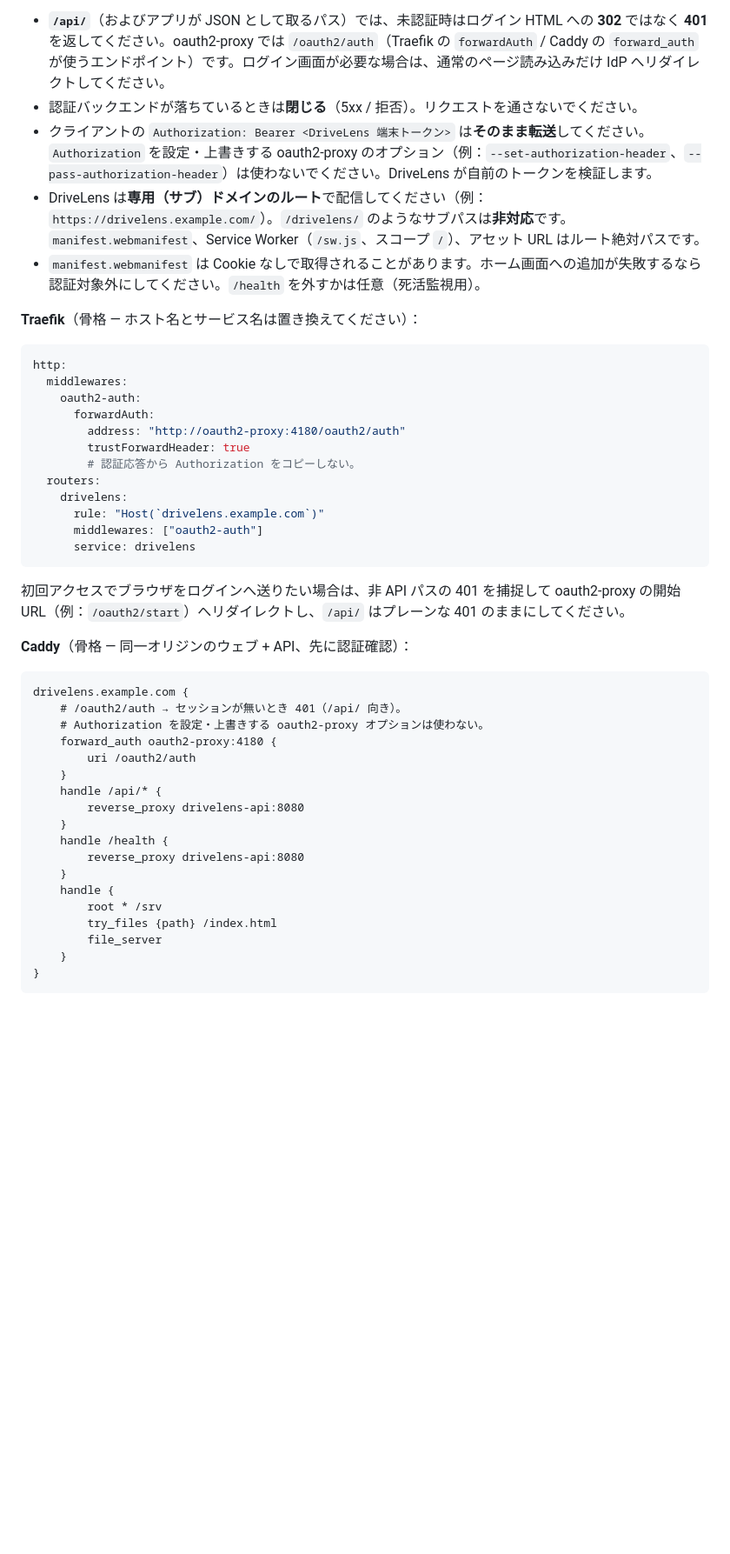
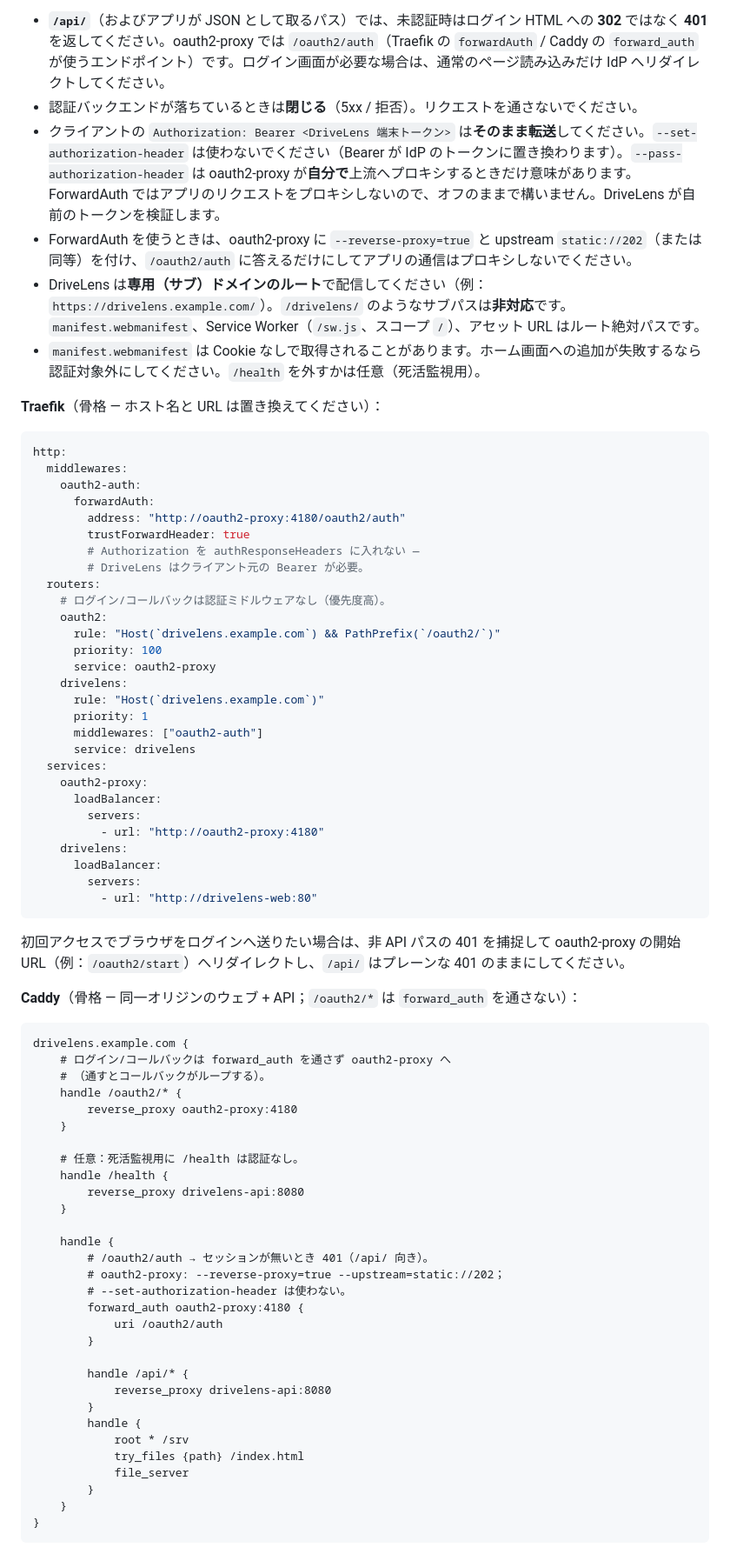
Before and after one commit to zzflsxygod/drivelens, a Markdown page: docs/install.ja.md, the part around the change. Shown at 87% size. Rendered like a GitHub page; blank space fills up the shorter version.

````diff
--- a/docs/install.ja.md
+++ b/docs/install.ja.md
@@ -375,11 +375,12 @@ rm -rf drivelens-web/* && cp -a drivelens-src/app/dist-web/. drivelens-web/
 
 - **`/api/`**（およびアプリが JSON として取るパス）では、未認証時はログイン HTML への **302** ではなく **401** を返してください。oauth2-proxy では `/oauth2/auth`（Traefik の `forwardAuth` / Caddy の `forward_auth` が使うエンドポイント）です。ログイン画面が必要な場合は、通常のページ読み込みだけ IdP へリダイレクトしてください。
 - 認証バックエンドが落ちているときは**閉じる**（5xx / 拒否）。リクエストを通さないでください。
-- クライアントの `Authorization: Bearer <DriveLens 端末トークン>` は**そのまま転送**してください。`Authorization` を設定・上書きする oauth2-proxy のオプション（例：`--set-authorization-header`、`--pass-authorization-header`）は使わないでください。DriveLens が自前のトークンを検証します。
+- クライアントの `Authorization: Bearer <DriveLens 端末トークン>` は**そのまま転送**してください。`--set-authorization-header` は使わないでください（Bearer が IdP のトークンに置き換わります）。`--pass-authorization-header` は oauth2-proxy が**自分で**上流へプロキシするときだけ意味があります。ForwardAuth ではアプリのリクエストをプロキシしないので、オフのままで構いません。DriveLens が自前のトークンを検証します。
+- ForwardAuth を使うときは、oauth2-proxy に `--reverse-proxy=true` と upstream `static://202`（または同等）を付け、`/oauth2/auth` に答えるだけにしてアプリの通信はプロキシしないでください。
 - DriveLens は**専用（サブ）ドメインのルート**で配信してください（例：`https://drivelens.example.com/`）。`/drivelens/` のようなサブパスは**非対応**です。`manifest.webmanifest`、Service Worker（`/sw.js`、スコープ `/`）、アセット URL はルート絶対パスです。
 - `manifest.webmanifest` は Cookie なしで取得されることがあります。ホーム画面への追加が失敗するなら認証対象外にしてください。`/health` を外すかは任意（死活監視用）。
 
-**Traefik**（骨格 — ホスト名とサービス名は置き換えてください）：
+**Traefik**（骨格 — ホスト名と URL は置き換えてください）：
 
 ```yaml
 http:
@@ -388,35 +389,63 @@ http:
       forwardAuth:
         address: "http://oauth2-proxy:4180/oauth2/auth"
         trustForwardHeader: true
-        # 認証応答から Authorization をコピーしない。
+        # Authorization を authResponseHeaders に入れない —
+        # DriveLens はクライアント元の Bearer が必要。
   routers:
+    # ログイン/コールバックは認証ミドルウェアなし（優先度高）。
+    oauth2:
+      rule: "Host(`drivelens.example.com`) && PathPrefix(`/oauth2/`)"
+      priority: 100
+      service: oauth2-proxy
     drivelens:
       rule: "Host(`drivelens.example.com`)"
+      priority: 1
       middlewares: ["oauth2-auth"]
       service: drivelens
+  services:
+    oauth2-proxy:
+      loadBalancer:
+        servers:
+          - url: "http://oauth2-proxy:4180"
+    drivelens:
+      loadBalancer:
+        servers:
+          - url: "http://drivelens-web:80"
 ```
 
 初回アクセスでブラウザをログインへ送りたい場合は、非 API パスの 401 を捕捉して oauth2-proxy の開始 URL（例：`/oauth2/start`）へリダイレクトし、`/api/` はプレーンな 401 のままにしてください。
 
-**Caddy**（骨格 — 同一オリジンのウェブ + API、先に認証確認）：
+**Caddy**（骨格 — 同一オリジンのウェブ + API；`/oauth2/*` は `forward_auth` を通さない）：
 
 ```caddyfile
 drivelens.example.com {
-	# /oauth2/auth → セッションが無いとき 401（/api/ 向き）。
-	# Authorization を設定・上書きする oauth2-proxy オプションは使わない。
-	forward_auth oauth2-proxy:4180 {
-		uri /oauth2/auth
+	# ログイン/コールバックは forward_auth を通さず oauth2-proxy へ
+	# （通すとコールバックがループする）。
+	handle /oauth2/* {
+		reverse_proxy oauth2-proxy:4180
 	}
-	handle /api/* {
-		reverse_proxy drivelens-api:8080
-	}
+
+	# 任意：死活監視用に /health は認証なし。
 	handle /health {
 		reverse_proxy drivelens-api:8080
 	}
+
 	handle {
-		root * /srv
-		try_files {path} /index.html
-		file_server
+		# /oauth2/auth → セッションが無いとき 401（/api/ 向き）。
+		# oauth2-proxy: --reverse-proxy=true --upstream=static://202；
+		# --set-authorization-header は使わない。
+		forward_auth oauth2-proxy:4180 {
+			uri /oauth2/auth
+		}
+
+		handle /api/* {
+			reverse_proxy drivelens-api:8080
+		}
+		handle {
+			root * /srv
+			try_files {path} /index.html
+			file_server
+		}
 	}
 }
 ```
````
Also changed, not shown: docs/install.md (+43 -14 lines), docs/install.zh.md (+43 -14 lines).
